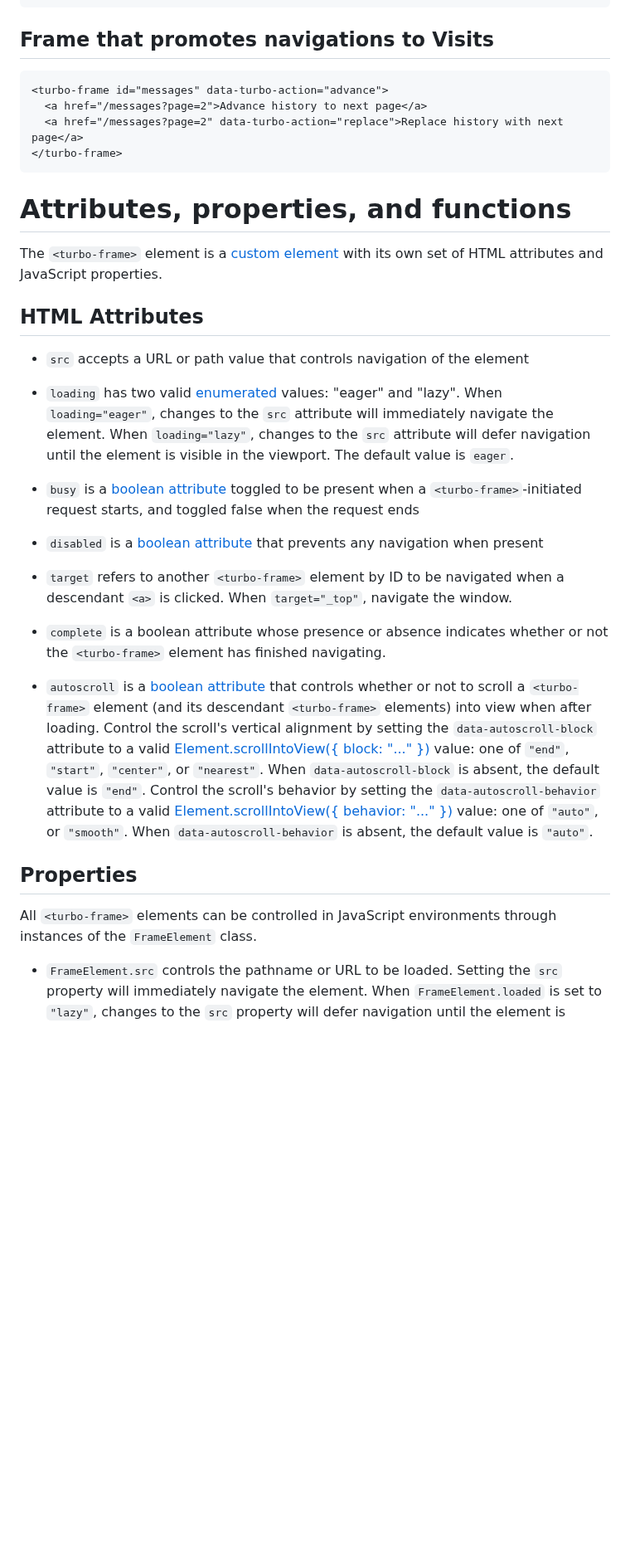
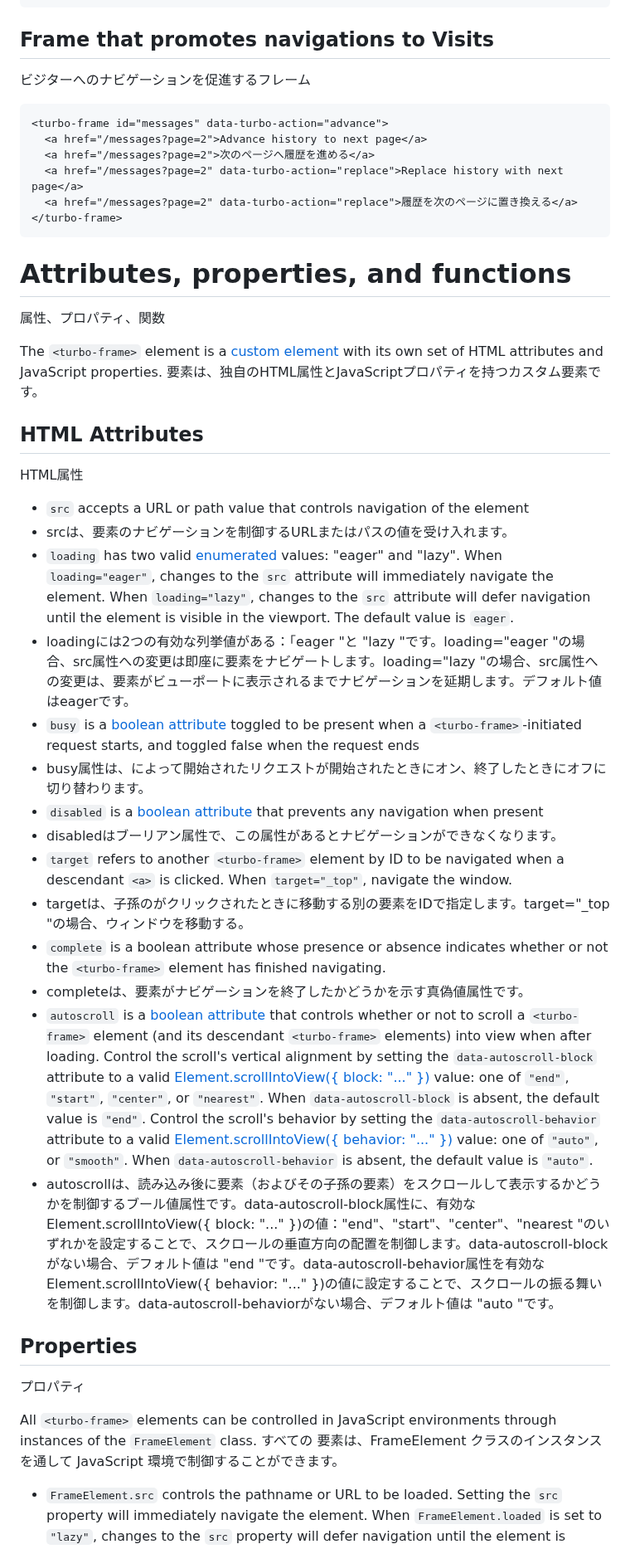
Before and after one commit to everyleaf/hotwire_ja, a Markdown page: turbo/reference/frames.md, the part around one of its changes. Shown at 83% size. GitHub-like rendering; blank space fills up the shorter version.

````diff
--- a/turbo/reference/frames.md
+++ b/turbo/reference/frames.md
@@ -83,44 +101,50 @@ Like an eager-loaded frame, but the content is not loaded from `src` until the f
 ```
 
 ## Frame that promotes navigations to Visits
+ビジターへのナビゲーションを促進するフレーム
 
 ```html
 <turbo-frame id="messages" data-turbo-action="advance">
   <a href="/messages?page=2">Advance history to next page</a>
+  <a href="/messages?page=2">次のページへ履歴を進める</a>
   <a href="/messages?page=2" data-turbo-action="replace">Replace history with next page</a>
+  <a href="/messages?page=2" data-turbo-action="replace">履歴を次のページに置き換える</a>
 </turbo-frame>
 ```
 
 # Attributes, properties, and functions
+属性、プロパティ、関数
 
 The `<turbo-frame>` element is a [custom element][] with its own set of HTML
 attributes and JavaScript properties.
+<turbo-frame>要素は、独自のHTML属性とJavaScriptプロパティを持つカスタム要素です。
 
 [custom element]: https://developer.mozilla.org/en-US/docs/Web/Web_Components/Using_custom_elements
 
 ## HTML Attributes
+HTML属性
 
 * `src` accepts a URL or path value that controls navigation
   of the element
-
+* srcは、要素のナビゲーションを制御するURLまたはパスの値を受け入れます。
 * `loading` has two valid [enumerated][] values: "eager" and "lazy". When
   `loading="eager"`, changes to the `src` attribute will immediately navigate
   the element. When `loading="lazy"`, changes to the `src` attribute will defer
   navigation until the element is visible in the viewport. The default value is `eager`.
-
+* loadingには2つの有効な列挙値がある：「eager "と "lazy "です。loading="eager "の場合、src属性への変更は即座に要素をナビゲートします。loading="lazy "の場合、src属性への変更は、要素がビューポートに表示されるまでナビゲーションを延期します。デフォルト値はeagerです。
 * `busy` is a [boolean attribute][] toggled to be present when a
   `<turbo-frame>`-initiated request starts, and toggled false when the request
   ends
-
+* busy属性は、<turbo-frame>によって開始されたリクエストが開始されたときにオン、終了したときにオフに切り替わります。
 * `disabled` is a [boolean attribute][] that prevents any navigation when
   present
-
+* disabledはブーリアン属性で、この属性があるとナビゲーションができなくなります。
 * `target` refers to another `<turbo-frame>` element by ID to be navigated when
   a descendant `<a>` is clicked. When `target="_top"`, navigate the window.
-
+* targetは、子孫の<a>がクリックされたときに移動する別の<turbo-frame>要素をIDで指定します。target="_top "の場合、ウィンドウを移動する。
 * `complete` is a boolean attribute whose presence or absence indicates whether
   or not the `<turbo-frame>` element has finished navigating.
-
+* completeは、<turbo-frame>要素がナビゲーションを終了したかどうかを示す真偽値属性です。
 * `autoscroll` is a [boolean attribute][] that controls whether or not to scroll
   a `<turbo-frame>` element (and its descendant `<turbo-frame>` elements) into
   view when after loading. Control the scroll's vertical alignment by setting the
@@ -132,16 +156,18 @@ attributes and JavaScript properties.
     behavior:
   "..." })][Element.scrollIntoView] value: one of `"auto"`, or `"smooth"`.
   When `data-autoscroll-behavior` is absent, the default value is `"auto"`.
-
+* autoscrollは、読み込み後に<turbo-frame>要素（およびその子孫の<turbo-frame>要素）をスクロールして表示するかどうかを制御するブール値属性です。data-autoscroll-block属性に、有効なElement.scrollIntoView({ block: "..." })の値："end"、"start"、"center"、"nearest "のいずれかを設定することで、スクロールの垂直方向の配置を制御します。data-autoscroll-blockがない場合、デフォルト値は "end "です。data-autoscroll-behavior属性を有効なElement.scrollIntoView({ behavior: "..." })の値に設定することで、スクロールの振る舞いを制御します。data-autoscroll-behaviorがない場合、デフォルト値は "auto "です。
 
 [boolean attribute]: https://www.w3.org/TR/html52/infrastructure.html#sec-boolean-attributes
 [enumerated]: https://www.w3.org/TR/html52/infrastructure.html#keywords-and-enumerated-attributes
 [Element.scrollIntoView]: https://developer.mozilla.org/en-US/docs/Web/API/Element/scrollIntoView#parameters
 
 ## Properties
+プロパティ
 
 All `<turbo-frame>` elements can be controlled in JavaScript environments
 through instances of the `FrameElement` class.
+すべての <turbo-frame> 要素は、FrameElement クラスのインスタンスを通して JavaScript 環境で制御することができます。
 
 * `FrameElement.src` controls the pathname or URL to be loaded. Setting the `src`
    property will immediately navigate the element. When `FrameElement.loaded` is
````
Also changed, not shown: other parts of turbo/reference/frames.md (+27 -7 lines).
